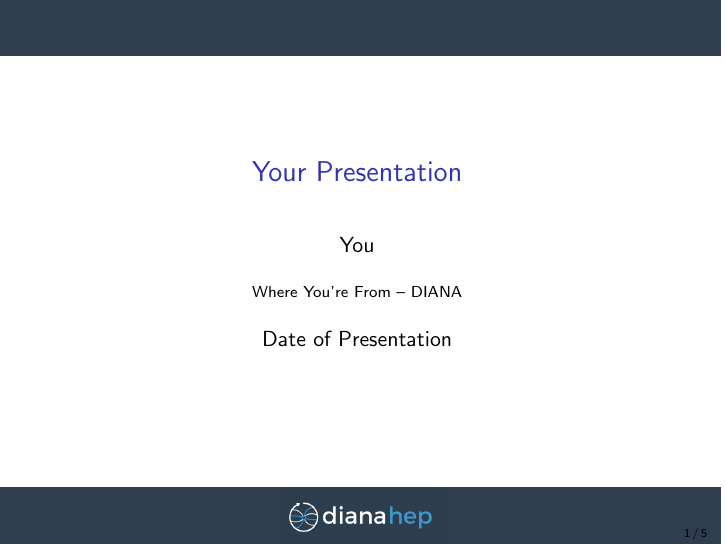
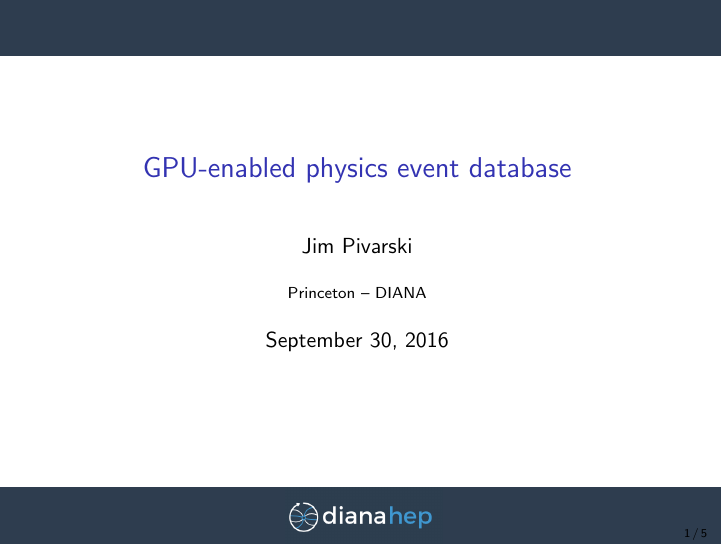
Before and after one commit to jpivarski-talks/2016-09-30-gpudb, LaTeX slides (main.tex): page 1 of 5. Compiled offline with pdfLaTeX.

Commit message:
Update on Overleaf.

```diff
--- a/main.tex
+++ b/main.tex
@@ -59,10 +59,10 @@
   morestring=[b]"""
 }
 
-\title[Your Short Title]{Your Presentation}
-\author{You}
-\institute{Where You're From -- DIANA}
-\date{Date of Presentation}
+\title[2016-09-30-gpudb]{GPU-enabled physics event database}
+\author{Jim Pivarski}
+\institute{Princeton -- DIANA}
+\date{September 30, 2016}
 
 \begin{document}
 
```
